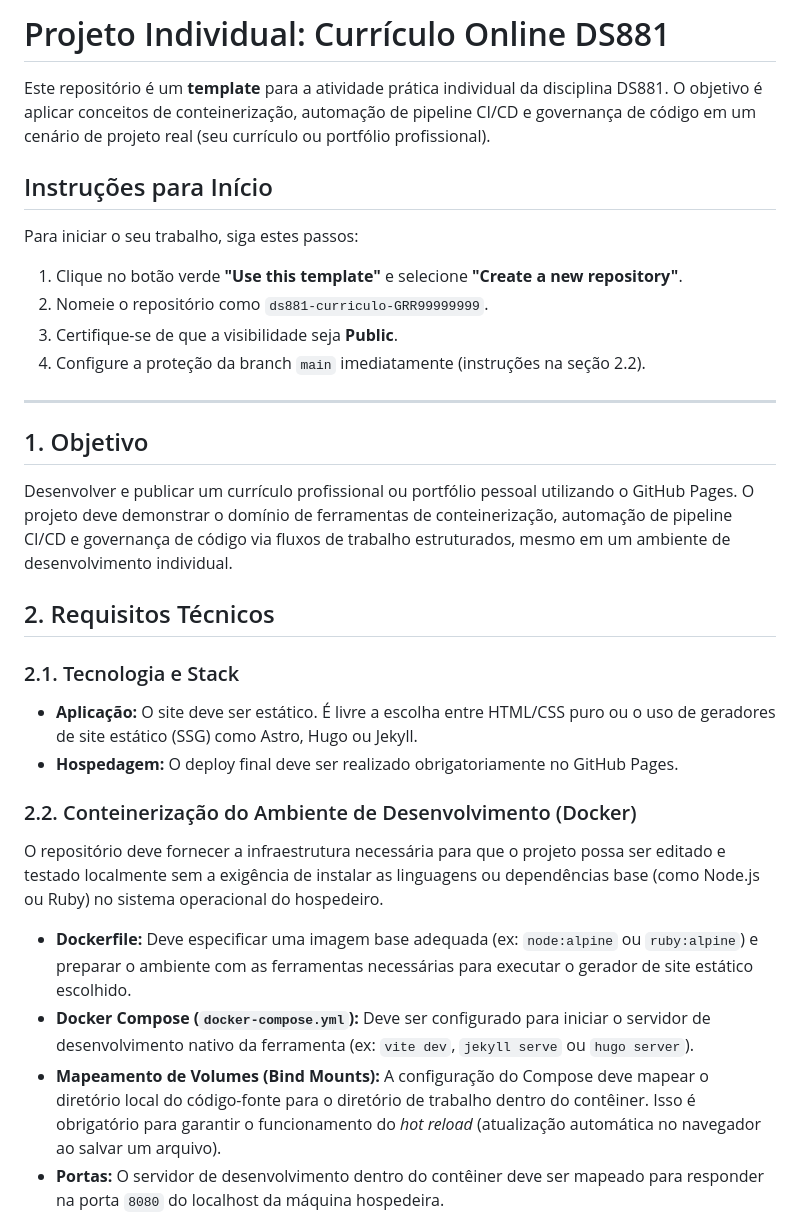
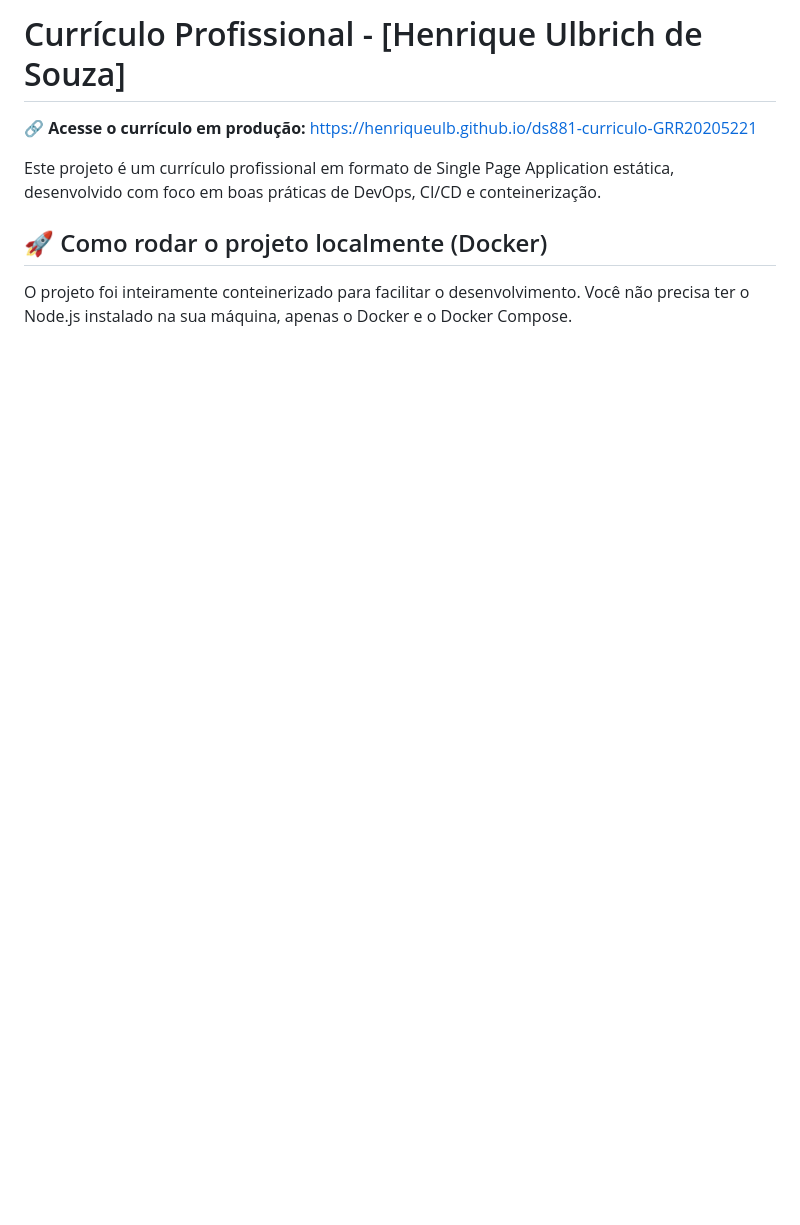
Before and after one commit to Henriqueulb/ds881-curriculo-GRR20205221, a Markdown page: README.md, the part around one of its changes. Rendered like a GitHub page; blank space fills up the shorter version.

```diff
--- a/README.md
+++ b/README.md
@@ -1,31 +1,10 @@
-# Projeto Individual: Currículo Online DS881
+# Currículo Profissional - [Henrique Ulbrich de Souza]
 
-Este repositório é um **template** para a atividade prática individual da disciplina DS881. O objetivo é aplicar conceitos de conteinerização, automação de pipeline CI/CD e governança de código em um cenário de projeto real (seu currículo ou portfólio profissional).
+🔗 **Acesse o currículo em produção:** [https://henriqueulb.github.io/ds881-curriculo-GRR20205221](https://henriqueulb.github.io/ds881-curriculo-GRR20205221)
 
-## Instruções para Início
+Este projeto é um currículo profissional em formato de Single Page Application estática, desenvolvido com foco em boas práticas de DevOps, CI/CD e conteinerização.
 
-Para iniciar o seu trabalho, siga estes passos:
+## 🚀 Como rodar o projeto localmente (Docker)
 
-1. Clique no botão verde **"Use this template"** e selecione **"Create a new repository"**.
-2. Nomeie o repositório como `ds881-curriculo-GRR99999999`.
-3. Certifique-se de que a visibilidade seja **Public**.
-4. Configure a proteção da branch `main` imediatamente (instruções na seção 2.2).
+O projeto foi inteiramente conteinerizado para facilitar o desenvolvimento. Você não precisa ter o Node.js instalado na sua máquina, apenas o Docker e o Docker Compose.
 
----
-
-## 1. Objetivo
-Desenvolver e publicar um currículo profissional ou portfólio pessoal utilizando o GitHub Pages. O projeto deve demonstrar o domínio de ferramentas de conteinerização, automação de pipeline CI/CD e governança de código via fluxos de trabalho estruturados, mesmo em um ambiente de desenvolvimento individual.
-
-## 2. Requisitos Técnicos
-
-### 2.1. Tecnologia e Stack
-* **Aplicação:** O site deve ser estático. É livre a escolha entre HTML/CSS puro ou o uso de geradores de site estático (SSG) como Astro, Hugo ou Jekyll.
-* **Hospedagem:** O deploy final deve ser realizado obrigatoriamente no GitHub Pages.
-
-### 2.2. Conteinerização do Ambiente de Desenvolvimento (Docker)
-O repositório deve fornecer a infraestrutura necessária para que o projeto possa ser editado e testado localmente sem a exigência de instalar as linguagens ou dependências base (como Node.js ou Ruby) no sistema operacional do hospedeiro.
-* **Dockerfile:** Deve especificar uma imagem base adequada (ex: `node:alpine` ou `ruby:alpine`) e preparar o ambiente com as ferramentas necessárias para executar o gerador de site estático escolhido.
-* **Docker Compose (`docker-compose.yml`):** Deve ser configurado para iniciar o servidor de desenvolvimento nativo da ferramenta (ex: `vite dev`, `jekyll serve` ou `hugo server`).
-* **Mapeamento de Volumes (Bind Mounts):** A configuração do Compose deve mapear o diretório local do código-fonte para o diretório de trabalho dentro do contêiner. Isso é obrigatório para garantir o funcionamento do *hot reload* (atualização automática no navegador ao salvar um arquivo).
-* **Portas:** O servidor de desenvolvimento dentro do contêiner deve ser mapeado para responder na porta `8080` do localhost da máquina hospedeira.
-
```
Also changed, not shown: other parts of README.md (+8 -39 lines), img.png (added), img_1.png (added).
